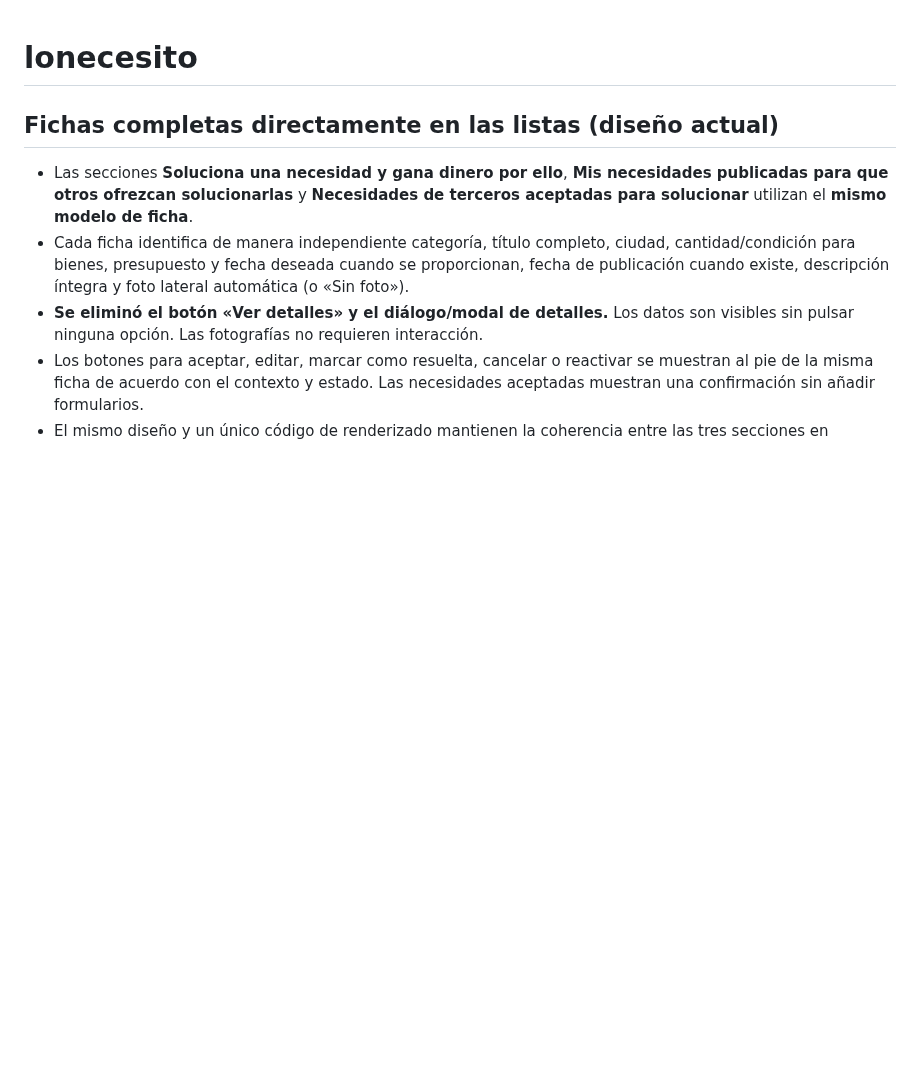
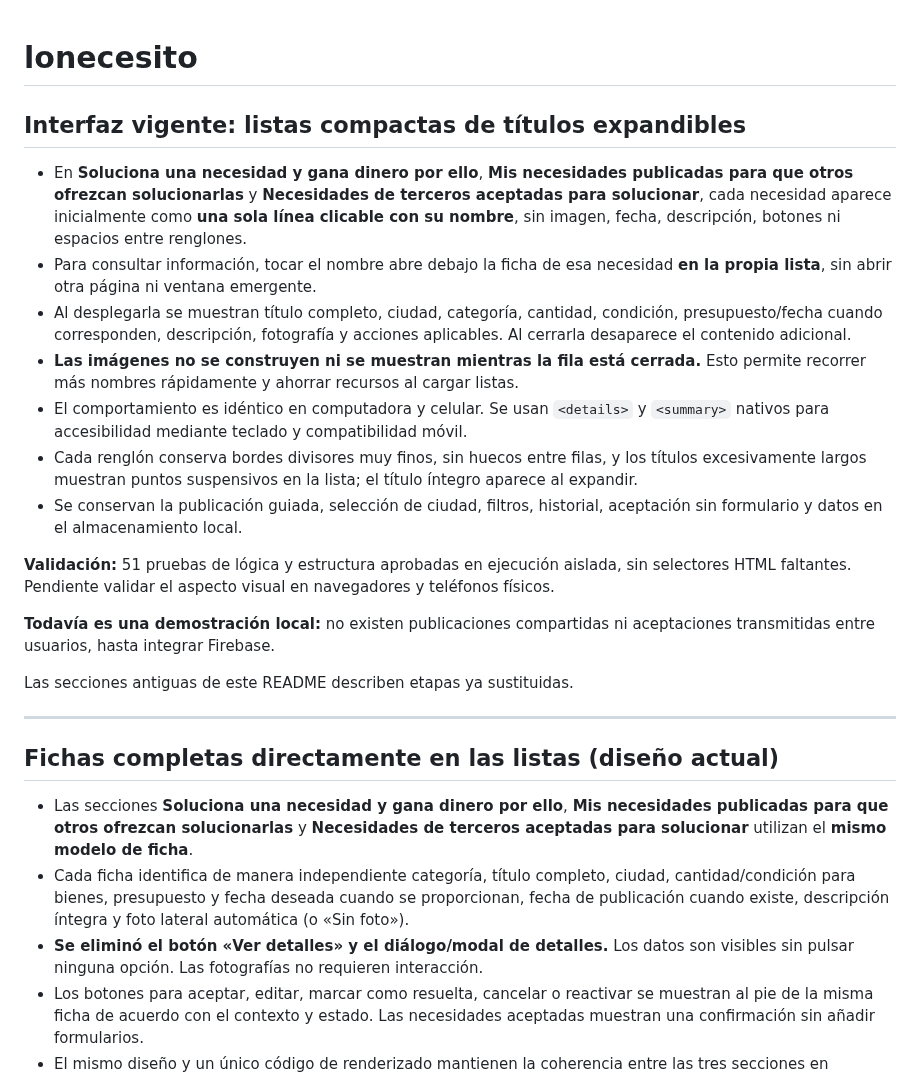
Before and after one commit to gruemp/lonecesito, a Markdown page: README.md, the part around the change. GitHub-like rendering; blank space fills up the shorter version.

Commit message:
Documenta el listado uniforme de nombres con ficha e imagen desplegables

```diff
--- a/README.md
+++ b/README.md
@@ -1,4 +1,21 @@
 # lonecesito
+## Interfaz vigente: listas compactas de títulos expandibles
+
+- En **Soluciona una necesidad y gana dinero por ello**, **Mis necesidades publicadas para que otros ofrezcan solucionarlas** y **Necesidades de terceros aceptadas para solucionar**, cada necesidad aparece inicialmente como **una sola línea clicable con su nombre**, sin imagen, fecha, descripción, botones ni espacios entre renglones.
+- Para consultar información, tocar el nombre abre debajo la ficha de esa necesidad **en la propia lista**, sin abrir otra página ni ventana emergente.
+- Al desplegarla se muestran título completo, ciudad, categoría, cantidad, condición, presupuesto/fecha cuando corresponden, descripción, fotografía y acciones aplicables. Al cerrarla desaparece el contenido adicional.
+- **Las imágenes no se construyen ni se muestran mientras la fila está cerrada.** Esto permite recorrer más nombres rápidamente y ahorrar recursos al cargar listas.
+- El comportamiento es idéntico en computadora y celular. Se usan `<details>` y `<summary>` nativos para accesibilidad mediante teclado y compatibilidad móvil.
+- Cada renglón conserva bordes divisores muy finos, sin huecos entre filas, y los títulos excesivamente largos muestran puntos suspensivos en la lista; el título íntegro aparece al expandir.
+- Se conservan la publicación guiada, selección de ciudad, filtros, historial, aceptación sin formulario y datos en el almacenamiento local.
+
+**Validación:** 51 pruebas de lógica y estructura aprobadas en ejecución aislada, sin selectores HTML faltantes. Pendiente validar el aspecto visual en navegadores y teléfonos físicos.
+
+**Todavía es una demostración local:** no existen publicaciones compartidas ni aceptaciones transmitidas entre usuarios, hasta integrar Firebase.
+
+Las secciones antiguas de este README describen etapas ya sustituidas.
+
+---
 ## Fichas completas directamente en las listas (diseño actual)
 
 - Las secciones **Soluciona una necesidad y gana dinero por ello**, **Mis necesidades publicadas para que otros ofrezcan solucionarlas** y **Necesidades de terceros aceptadas para solucionar** utilizan el **mismo modelo de ficha**.
```
